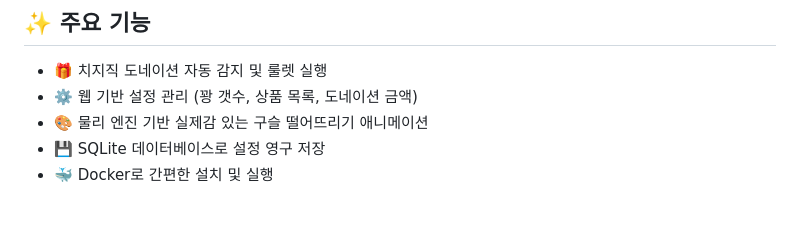
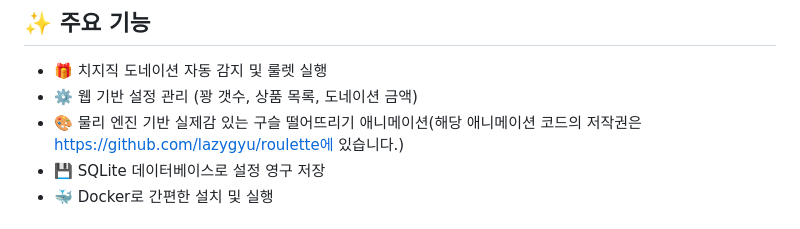
Before and after one commit to Amvermain/AutoRoulette, a Markdown page: README.md, the part around the change. Rendered like a GitHub page.

Commit message:
Update README to include copyright information
Add copyright notice for animation code in README.

```diff
--- a/README.md
+++ b/README.md
@@ -7,7 +7,7 @@
 
 - 🎁 치지직 도네이션 자동 감지 및 룰렛 실행
 - ⚙️ 웹 기반 설정 관리 (꽝 갯수, 상품 목록, 도네이션 금액)
-- 🎨 물리 엔진 기반 실제감 있는 구슬 떨어뜨리기 애니메이션
+- 🎨 물리 엔진 기반 실제감 있는 구슬 떨어뜨리기 애니메이션(해당 애니메이션 코드의 저작권은 https://github.com/lazygyu/roulette에 있습니다.)
 - 💾 SQLite 데이터베이스로 설정 영구 저장
 - 🐳 Docker로 간편한 설치 및 실행
 
```
